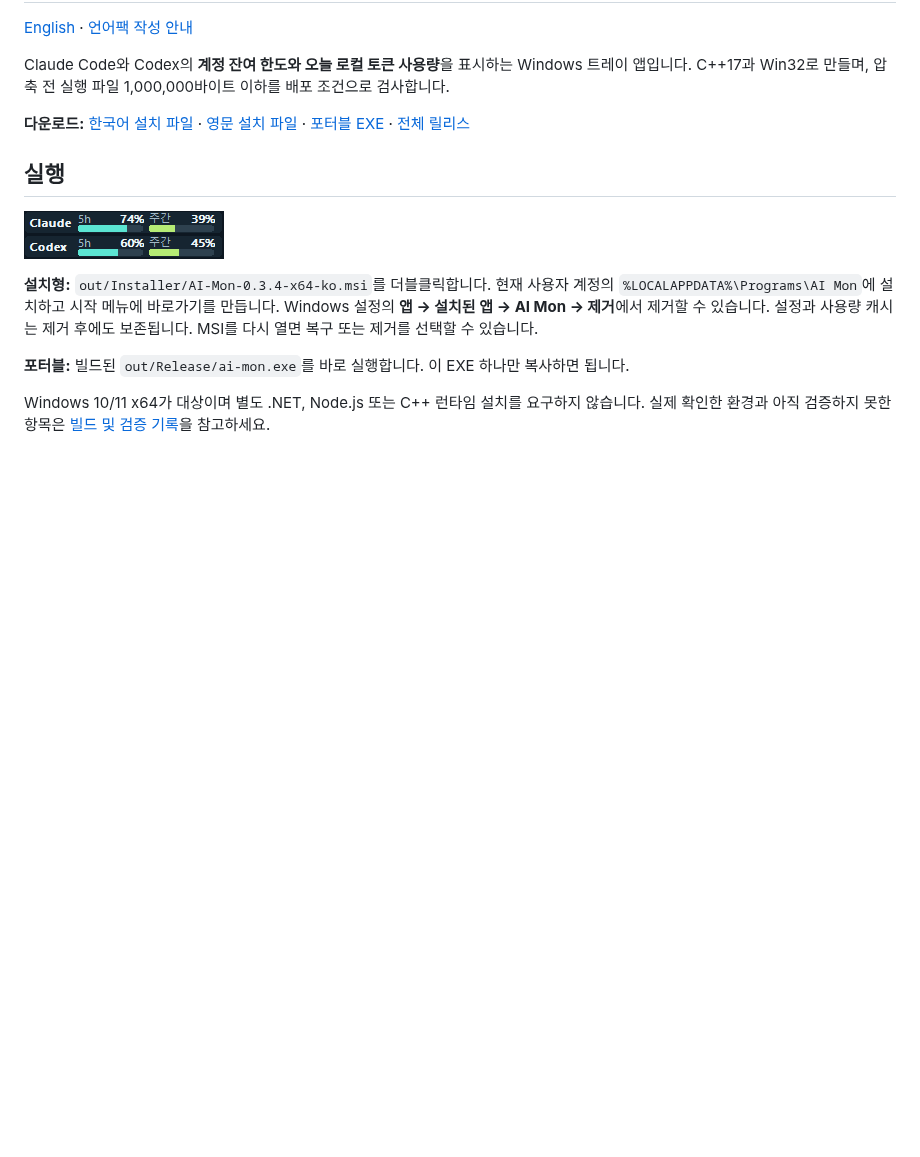
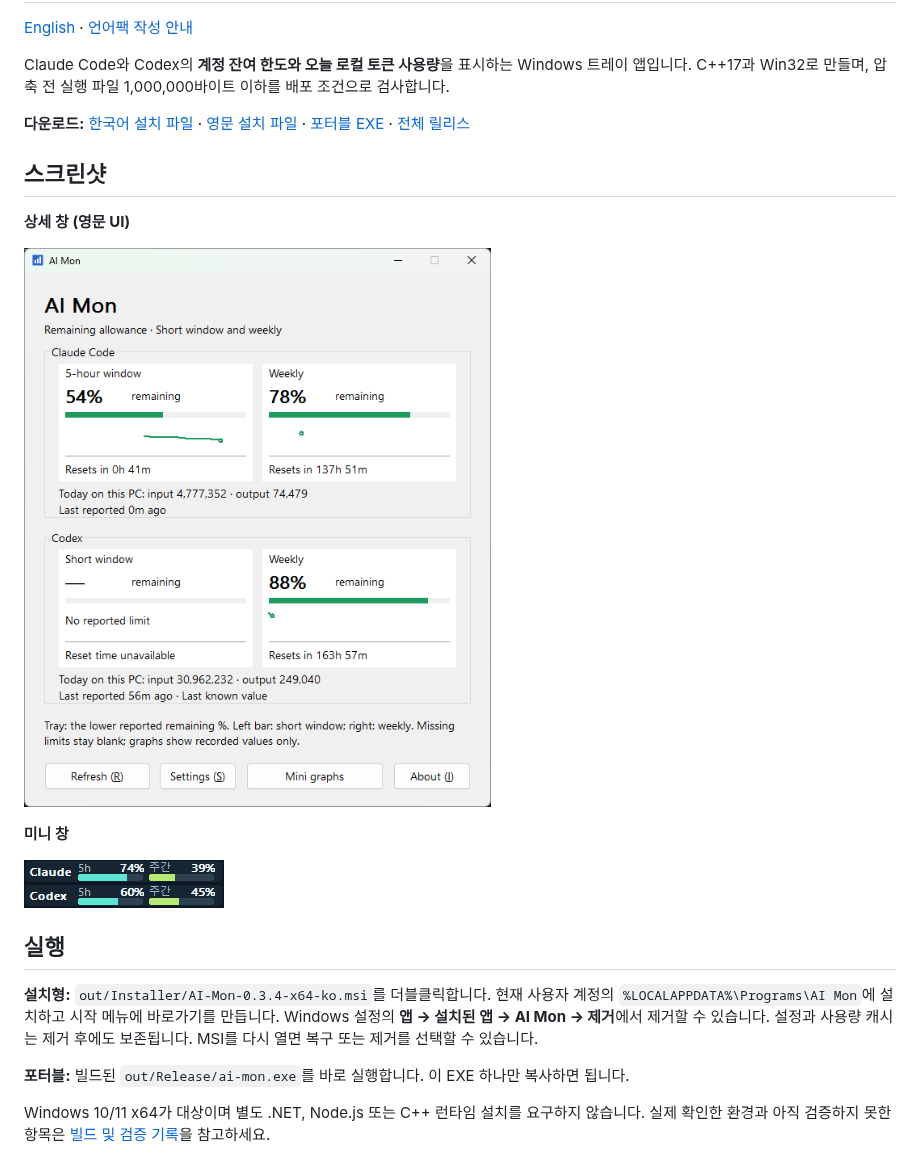
Before and after one commit to han65535/ai-mon, a Markdown page: README.ko.md, the part around the change. GitHub-like rendering; pictures changed too: docs/images/screenshot.png (added); blank space fills up the shorter version.

Commit message:
Add main and mini window screenshots to both READMEs

```diff
--- a/README.ko.md
+++ b/README.ko.md
@@ -7,9 +7,17 @@ C++17과 Win32로 만들며, 압축 전 실행 파일 1,000,000바이트 이하
 
 **다운로드:** [한국어 설치 파일](https://github.com/han65535/ai-mon/releases/latest/download/AI-Mon-0.3.4-x64-ko.msi) · [영문 설치 파일](https://github.com/han65535/ai-mon/releases/latest/download/AI-Mon-0.3.4-x64-en.msi) · [포터블 EXE](https://github.com/han65535/ai-mon/releases/latest/download/ai-mon.exe) · [전체 릴리스](https://github.com/han65535/ai-mon/releases)
 
-## 실행
+## 스크린샷
+
+**상세 창 (영문 UI)**
+
+![Claude와 Codex의 잔여 한도·추이·초기화 시간을 표시한 상세 창](docs/images/screenshot.png)
+
+**미니 창**
 
 ![예시 데이터로 표시한 미니 창](docs/images/mini-window-ko.png)
+
+## 실행
 
 **설치형:** `out/Installer/AI-Mon-0.3.4-x64-ko.msi`를 더블클릭합니다. 현재 사용자 계정의
 `%LOCALAPPDATA%\Programs\AI Mon`에 설치하고 시작 메뉴에 바로가기를 만듭니다.
```
Also changed, not shown: README.md (+9 -1 lines).
